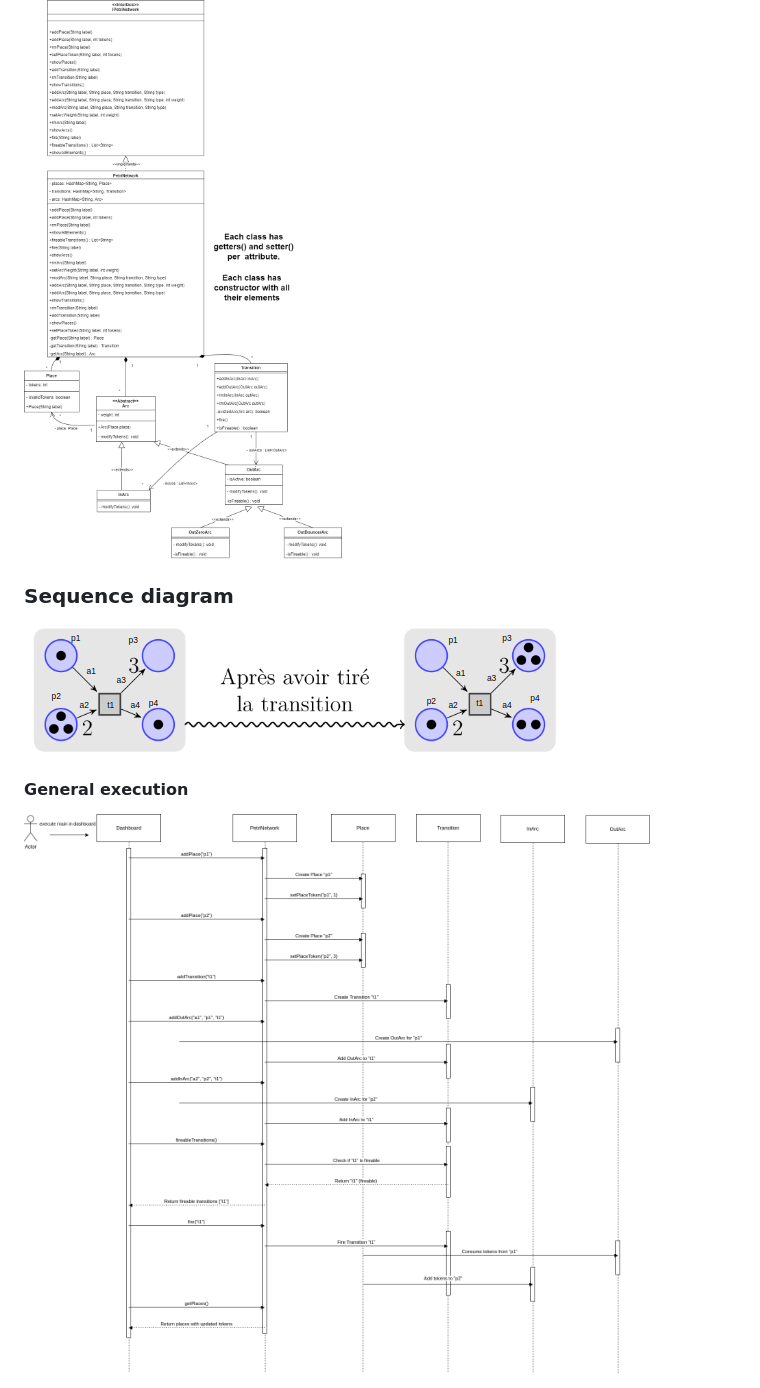
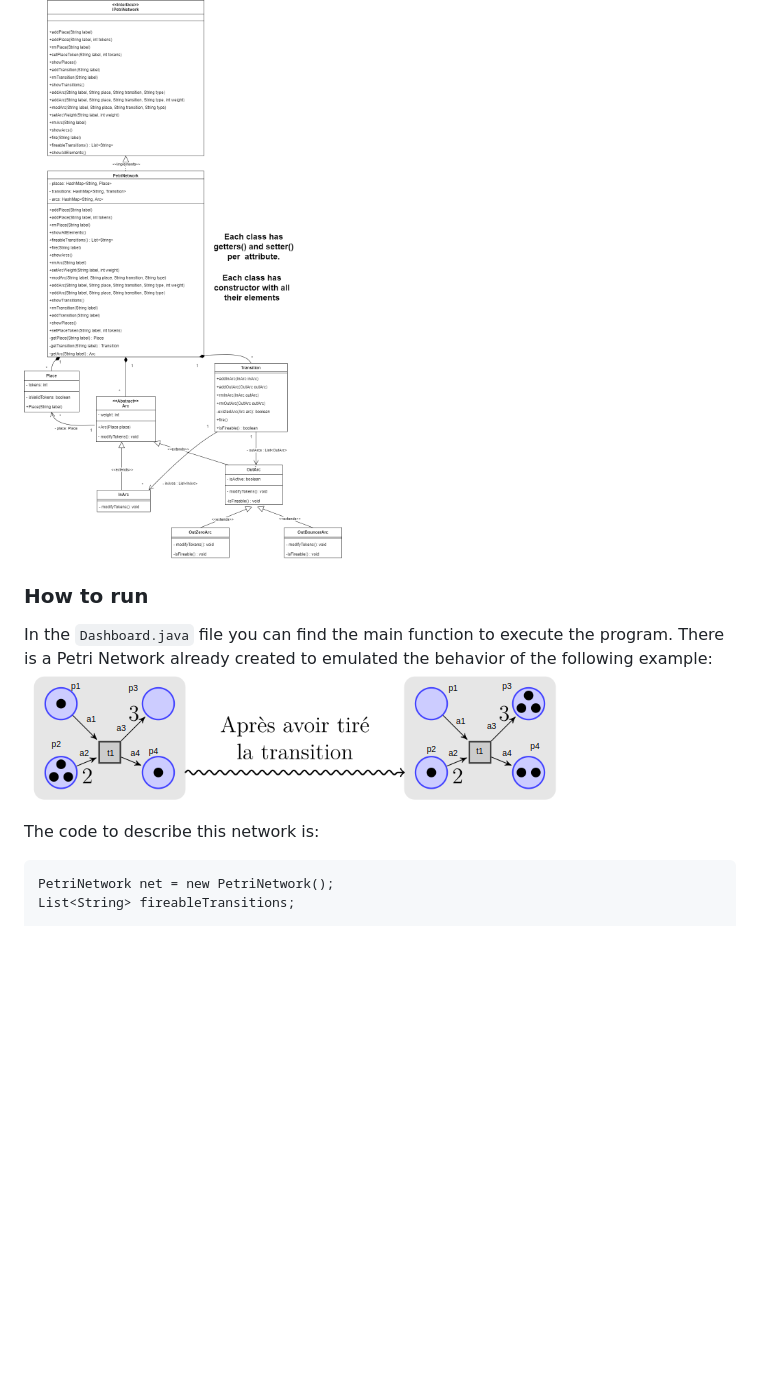
Before and after one commit to MRJPEREZR/PetriNetwork, a Markdown page: README.md, the part around the change printed below. Rendered like a GitHub page; blank space fills up the shorter version.

````diff
--- a/README.md
+++ b/README.md
@@ -42,10 +42,13 @@ The UML model was created to be aligned with the following prepositions:
 ### Class Diagram
 ![Sequence Diagram](Docs/Modelling/PN_Diagram_Final.png)
 
+### How to run
 
-### Sequence diagram
-![Sequence Diagram](Docs/Modelling/Example.png)
+In the `Dashboard.java` file you can find the main function to execute the program. There is a Petri Network already created to emulated the behavior of the following example:
+![PetriNetworkExample](Docs/Example.png)
 
-#### General execution
-![Sequence Diagram](Docs/Modelling/FinalSequenceDiagramGeneral.png)
+The code to describe this network is:
+```
+PetriNetwork net = new PetriNetwork();
+List<String> fireableTransitions;
 
````
Also changed, not shown: other parts of README.md (+24 -6 lines), Docs/Example.png (renamed from Docs/Modelling/Example.png), 30 other files.
